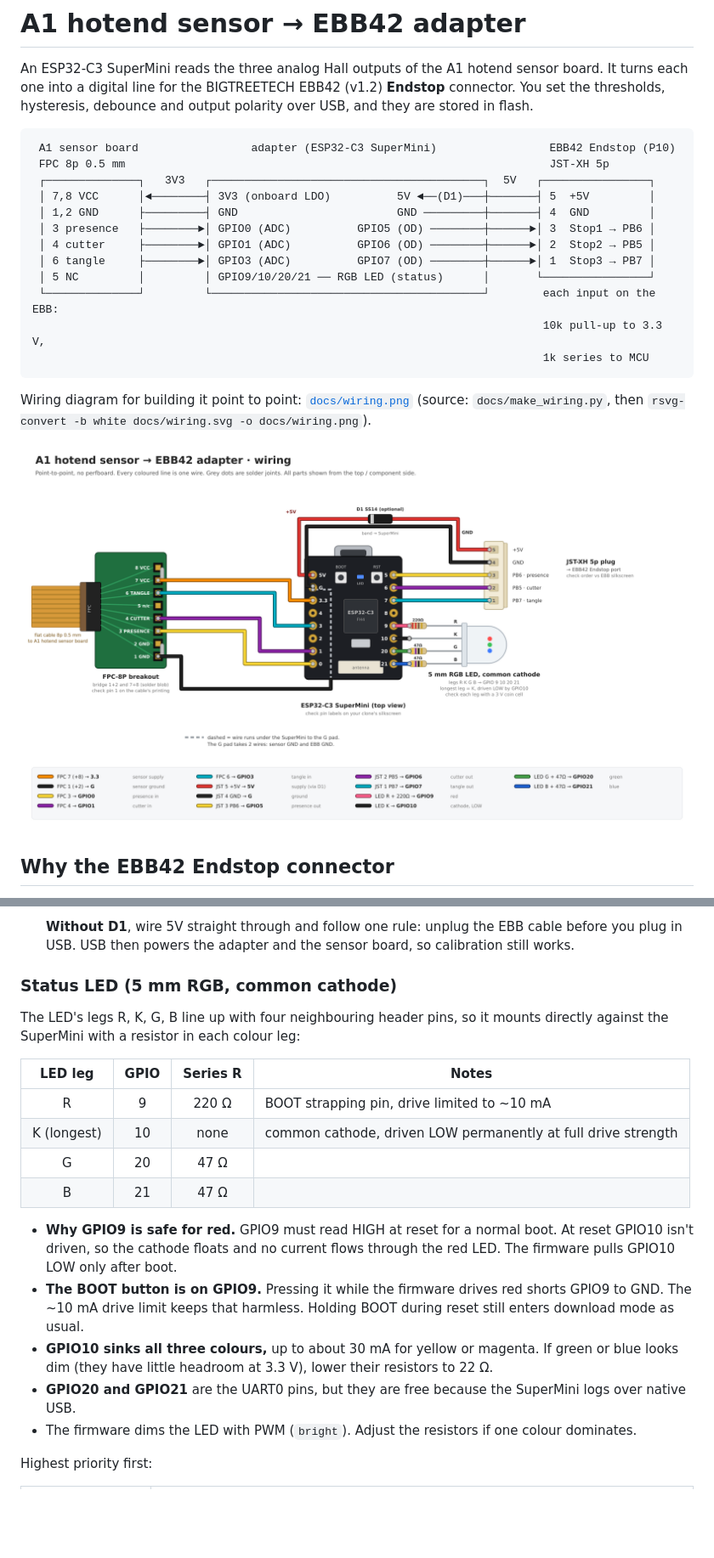
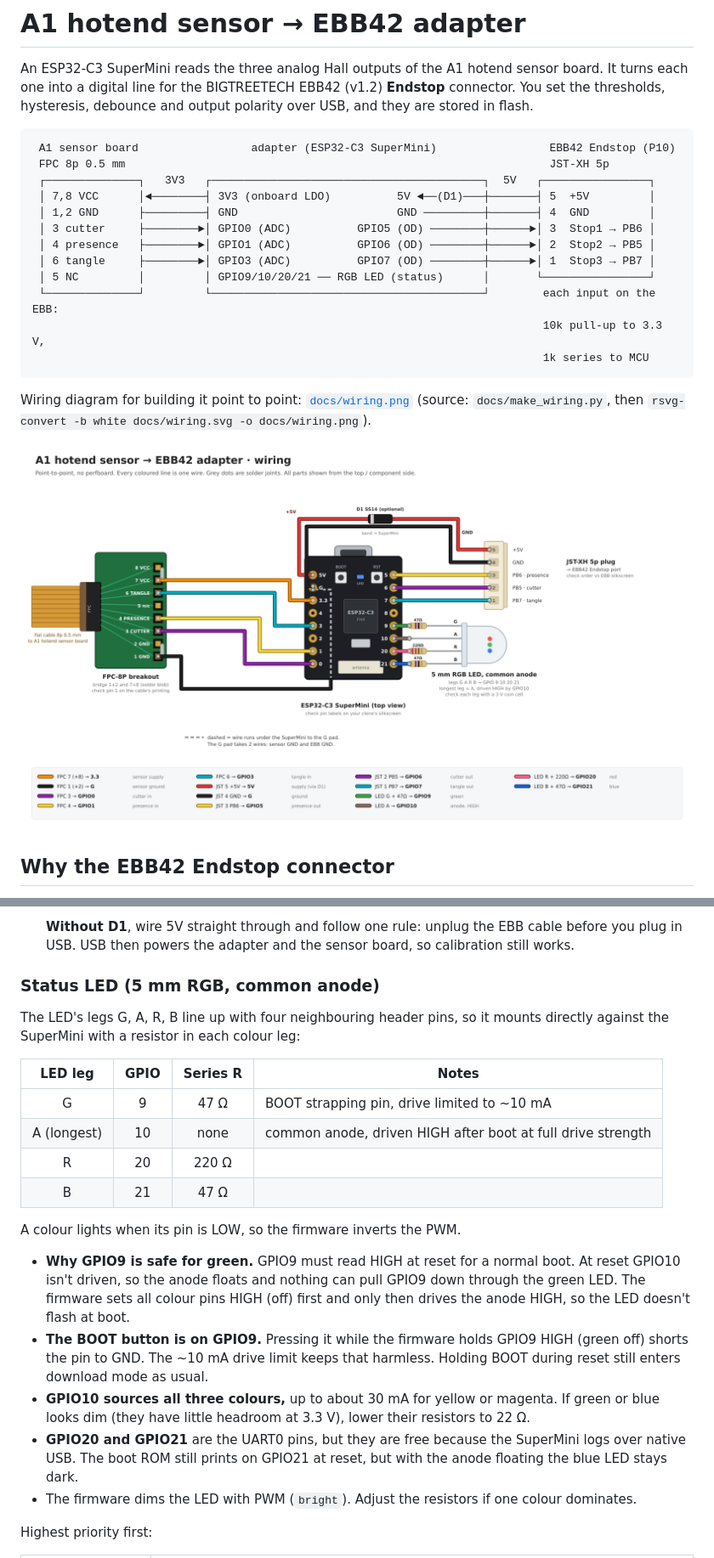
Before and after one commit to rjacobs1969/bambulab_a1_filament_sensor, a Markdown page: adapter/README.md, 2 parts joined by grey strips. Shown at 85% size. GitHub-like rendering; pictures changed too: adapter/docs/wiring.png; blank space fills up the shorter version.

```diff
--- a/adapter/README.md
+++ b/adapter/README.md
@@ -11,8 +11,8 @@ output polarity over USB, and they are stored in flash.
  ┌──────────────┐   3V3   ┌─────────────────────────────────────────┐  5V   ┌────────────────┐
  │ 7,8 VCC      │◄────────┤ 3V3 (onboard LDO)          5V ◄──(D1)───┼───────┤ 5  +5V         │
  │ 1,2 GND      ├─────────┤ GND                        GND ─────────┼───────┤ 4  GND         │
- │ 3 presence   ├────────►│ GPIO0 (ADC)          GPIO5 (OD) ────────┼──────►│ 3  Stop1 → PB6 │
- │ 4 cutter     ├────────►│ GPIO1 (ADC)          GPIO6 (OD) ────────┼──────►│ 2  Stop2 → PB5 │
+ │ 3 cutter     ├────────►│ GPIO0 (ADC)          GPIO5 (OD) ────────┼──────►│ 3  Stop1 → PB6 │
+ │ 4 presence   ├────────►│ GPIO1 (ADC)          GPIO6 (OD) ────────┼──────►│ 2  Stop2 → PB5 │
  │ 6 tangle     ├────────►│ GPIO3 (ADC)          GPIO7 (OD) ────────┼──────►│ 1  Stop3 → PB7 │
  │ 5 NC         │         │ GPIO9/10/20/21 ── RGB LED (status)      │       └────────────────┘
  └──────────────┘         └─────────────────────────────────────────┘        each input on the EBB:
@@ -104,29 +105,34 @@ needed:
   cable before you plug in USB. USB then powers the adapter and the sensor
   board, so calibration still works.
 
-### Status LED (5 mm RGB, common cathode)
+### Status LED (5 mm RGB, common anode)
 
-The LED's legs R, K, G, B line up with four neighbouring header pins, so it
+The LED's legs G, A, R, B line up with four neighbouring header pins, so it
 mounts directly against the SuperMini with a resistor in each colour leg:
 
 | LED leg | GPIO | Series R | Notes |
 |:---:|:---:|:---:|---|
-| R | 9 | 220 Ω | BOOT strapping pin, drive limited to ~10 mA |
-| K (longest) | 10 | none | common cathode, driven LOW permanently at full drive strength |
-| G | 20 | 47 Ω | |
+| G | 9 | 47 Ω | BOOT strapping pin, drive limited to ~10 mA |
+| A (longest) | 10 | none | common anode, driven HIGH after boot at full drive strength |
+| R | 20 | 220 Ω | |
 | B | 21 | 47 Ω | |
 
-- **Why GPIO9 is safe for red.** GPIO9 must read HIGH at reset for a normal
-  boot. At reset GPIO10 isn't driven, so the cathode floats and no current flows
-  through the red LED. The firmware pulls GPIO10 LOW only after boot.
-- **The BOOT button is on GPIO9.** Pressing it while the firmware drives red
-  shorts GPIO9 to GND. The ~10 mA drive limit keeps that harmless. Holding BOOT
-  during reset still enters download mode as usual.
-- **GPIO10 sinks all three colours,** up to about 30 mA for yellow or magenta.
-  If green or blue looks dim (they have little headroom at 3.3 V), lower their
-  resistors to 22 Ω.
+A colour lights when its pin is LOW, so the firmware inverts the PWM.
+
+- **Why GPIO9 is safe for green.** GPIO9 must read HIGH at reset for a normal
+  boot. At reset GPIO10 isn't driven, so the anode floats and nothing can pull
+  GPIO9 down through the green LED. The firmware sets all colour pins HIGH
+  (off) first and only then drives the anode HIGH, so the LED doesn't flash at
+  boot.
+- **The BOOT button is on GPIO9.** Pressing it while the firmware holds GPIO9
+  HIGH (green off) shorts the pin to GND. The ~10 mA drive limit keeps that
+  harmless. Holding BOOT during reset still enters download mode as usual.
+- **GPIO10 sources all three colours,** up to about 30 mA for yellow or
+  magenta. If green or blue looks dim (they have little headroom at 3.3 V),
+  lower their resistors to 22 Ω.
 - **GPIO20 and GPIO21** are the UART0 pins, but they are free because the
-  SuperMini logs over native USB.
+  SuperMini logs over native USB. The boot ROM still prints on GPIO21 at reset,
+  but with the anode floating the blue LED stays dark.
 - The firmware dims the LED with PWM (`bright`). Adjust the resistors if one
   colour dominates.
 
```
Also changed, not shown: other parts of adapter/README.md (+4 -3 lines), readme.md (+13 -8 lines), 4 other files.
